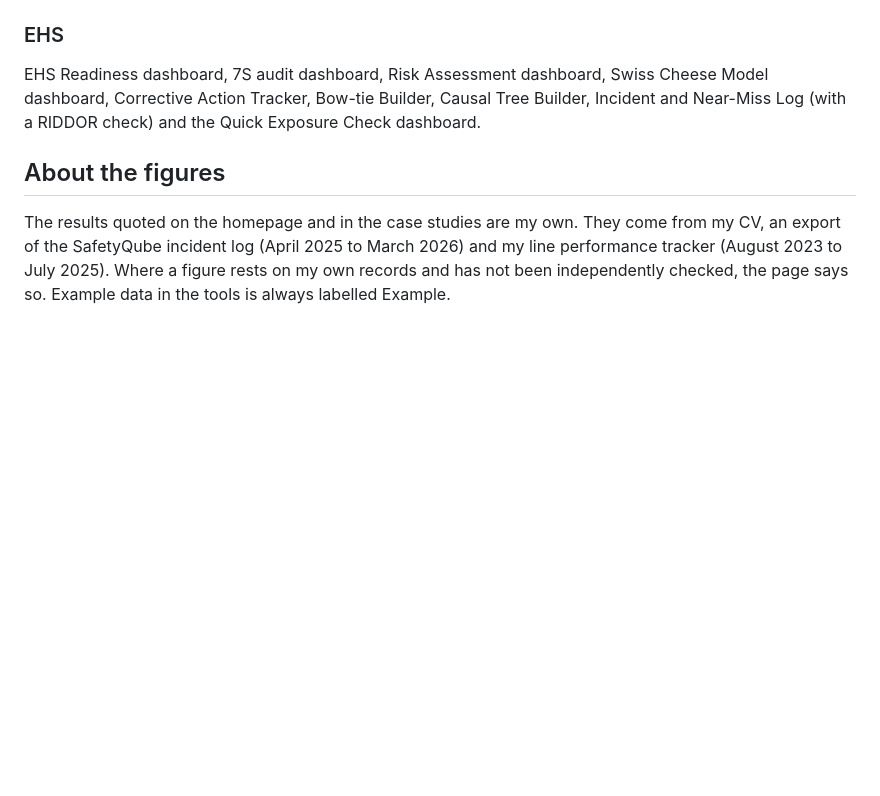
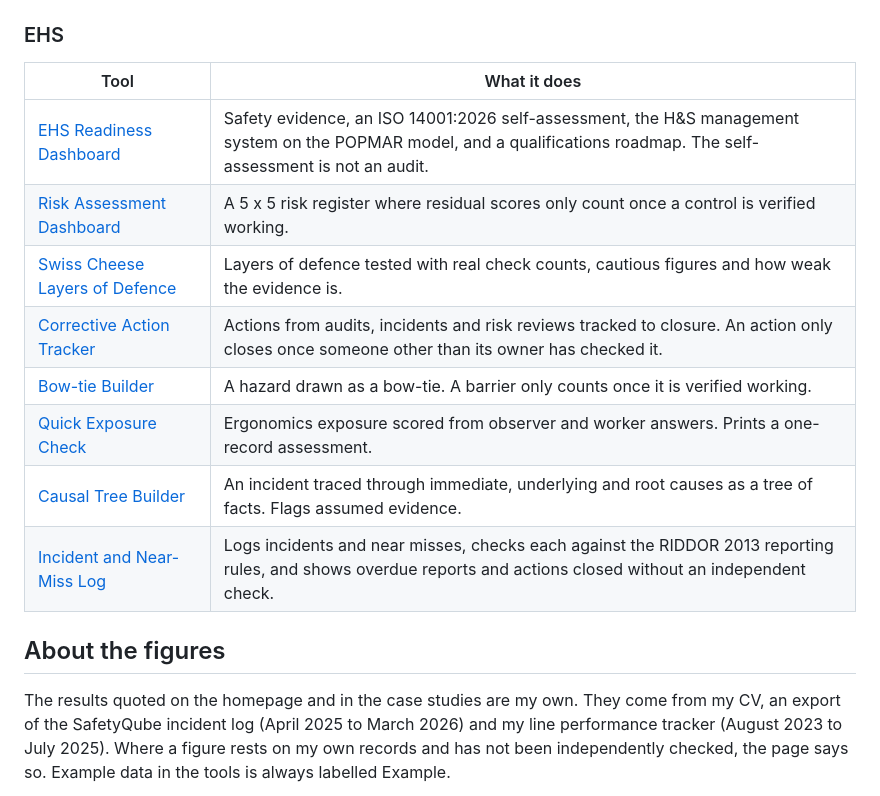
Before and after one commit to Rmilburn1980/rmilburn1980.github.io, a Markdown page: README.md, the part around one of its changes. Drawn GitHub-style; blank space fills up the shorter version.

```diff
--- a/README.md
+++ b/README.md
@@ -23,6 +35,15 @@ A hub of working tools and dashboards built from 21 years on a caravan productio
 
 ### EHS
-EHS Readiness dashboard, 7S audit dashboard, Risk Assessment dashboard, Swiss Cheese Model dashboard, Corrective Action Tracker, Bow-tie Builder, Causal Tree Builder, Incident and Near-Miss Log (with a RIDDOR check) and the Quick Exposure Check dashboard.
+| Tool | What it does |
+|---|---|
+| [EHS Readiness Dashboard](https://rmilburn1980.github.io/ehs-dashboard/) | Safety evidence, an ISO 14001:2026 self-assessment, the H&S management system on the POPMAR model, and a qualifications roadmap. The self-assessment is not an audit. |
+| [Risk Assessment Dashboard](https://rmilburn1980.github.io/risk-assessment-dashboard.html) | A 5 x 5 risk register where residual scores only count once a control is verified working. |
+| [Swiss Cheese Layers of Defence](https://rmilburn1980.github.io/swiss-cheese-dashboard.html) | Layers of defence tested with real check counts, cautious figures and how weak the evidence is. |
+| [Corrective Action Tracker](https://rmilburn1980.github.io/corrective-action-tracker.html) | Actions from audits, incidents and risk reviews tracked to closure. An action only closes once someone other than its owner has checked it. |
+| [Bow-tie Builder](https://rmilburn1980.github.io/bowtie-builder.html) | A hazard drawn as a bow-tie. A barrier only counts once it is verified working. |
+| [Quick Exposure Check](https://rmilburn1980.github.io/qec-ergonomics-dashboard.html) | Ergonomics exposure scored from observer and worker answers. Prints a one-record assessment. |
+| [Causal Tree Builder](https://rmilburn1980.github.io/causal-tree-builder.html) | An incident traced through immediate, underlying and root causes as a tree of facts. Flags assumed evidence. |
+| [Incident and Near-Miss Log](https://rmilburn1980.github.io/incident-log.html) | Logs incidents and near misses, checks each against the RIDDOR 2013 reporting rules, and shows overdue reports and actions closed without an independent check. |
 
 ## About the figures
 
```
Also changed, not shown: other parts of README.md (+21 -9 lines).
